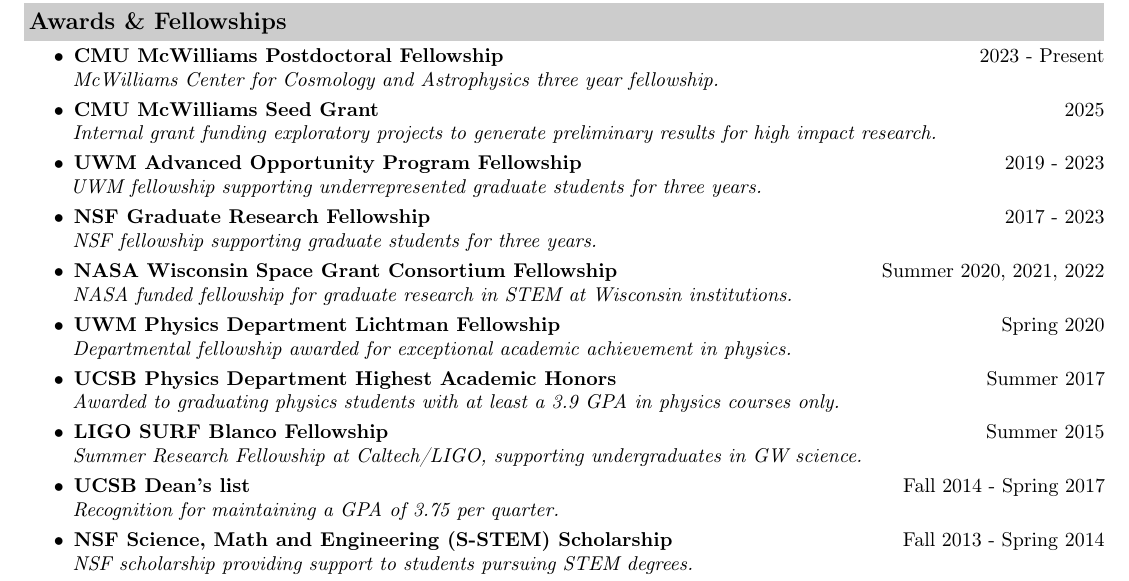
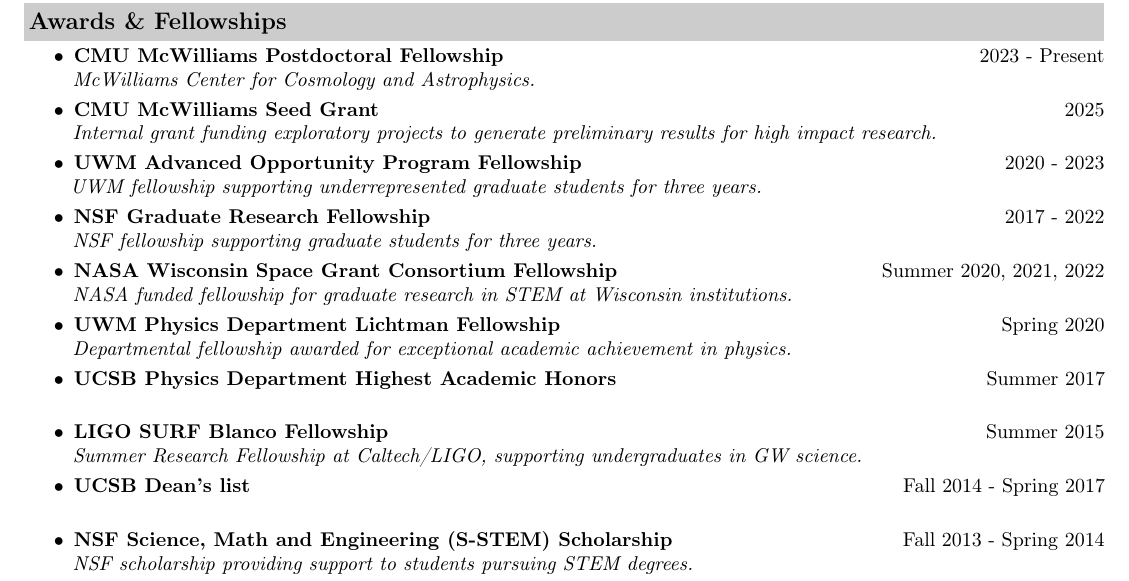
Before and after one commit to ignaciomagana/ignaciocv-master, a LaTeX CV (cv.tex): part of page 1 of 7, cut so that both start at the same text. Compiled offline with pdfLaTeX.

Commit message:
Fix fellowship dates: NSF GRF 2017-2022, AOP 2020-2023, drop stale duration text, remove undergrad award descriptions

```diff
--- a/cv.tex
+++ b/cv.tex
@@ -131,23 +131,23 @@
 \resheading{Awards \& Fellowships}
 \begin{itemize}
 \item
-    \award{CMU McWilliams Postdoctoral Fellowship}{2023 - Present}{McWilliams Center for Cosmology and Astrophysics three year fellowship.}
+    \award{CMU McWilliams Postdoctoral Fellowship}{2023 - Present}{McWilliams Center for Cosmology and Astrophysics.}
 \item
     \award{CMU McWilliams Seed Grant}{2025}{Internal grant funding exploratory  projects to generate preliminary results for high impact research.}
 \item
-    \award{UWM Advanced Opportunity Program Fellowship}{2019 - 2023}{UWM fellowship supporting underrepresented graduate students for three years.}
+    \award{UWM Advanced Opportunity Program Fellowship}{2020 - 2023}{UWM fellowship supporting underrepresented graduate students for three years.}
 \item
-    \award{NSF Graduate Research Fellowship}{2017 - 2023}{NSF fellowship supporting graduate students for three years.}
+    \award{NSF Graduate Research Fellowship}{2017 - 2022}{NSF fellowship supporting graduate students for three years.}
 \item
     \award{NASA Wisconsin Space Grant Consortium Fellowship}{Summer 2020, 2021, 2022}{NASA funded fellowship for graduate research in STEM at Wisconsin institutions.}
 \item
     \award{UWM Physics Department Lichtman Fellowship}{Spring 2020}{Departmental fellowship awarded for exceptional academic achievement in physics.}
 \item
-    \award{UCSB Physics Department Highest Academic Honors}{Summer 2017}{Awarded to graduating physics students with at least a 3.9 GPA in physics courses only.}
+    \award{UCSB Physics Department Highest Academic Honors}{Summer 2017}{}
 \item
     \award{LIGO SURF Blanco Fellowship}{Summer 2015}{Summer Research Fellowship at Caltech/LIGO, supporting undergraduates in GW science.}
 \item
-    \award{UCSB Dean's list}{Fall 2014 - Spring 2017}{Recognition for maintaining a GPA of 3.75 per quarter.}
+    \award{UCSB Dean's list}{Fall 2014 - Spring 2017}{}
 \item
     \award{NSF Science, Math and Engineering (S-STEM) Scholarship}{Fall 2013 - Spring 2014}{NSF scholarship providing support to students pursuing STEM degrees.}
 \end{itemize}
```
